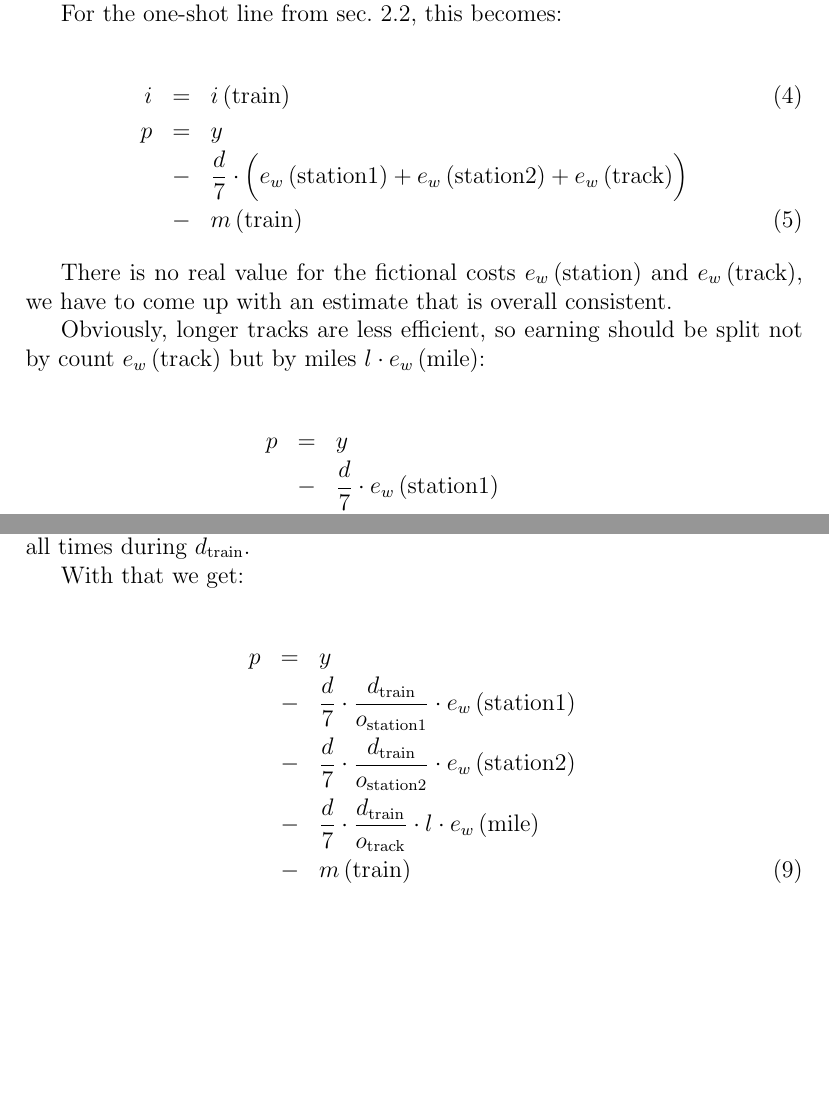
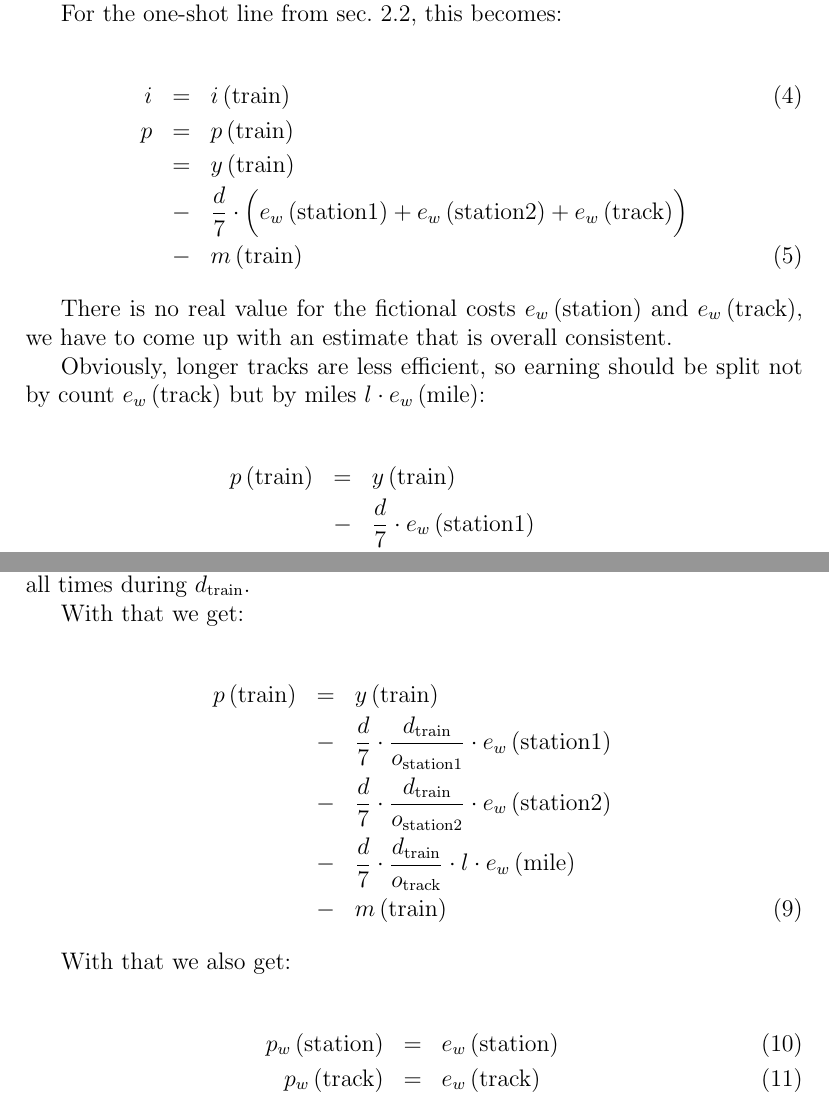
Before and after one commit to defaultbranch/railway-empire-sheet, a LaTeX document (tex/doc.tex): two parts of pages 2 and 3 of 3, joined at a grey line, cut so that both start at the same text, the shorter picture padded with empty space. Compiled offline with pdfLaTeX.

Commit message:
documenting

```diff
--- a/tex/doc.tex
+++ b/tex/doc.tex
@@ -73,7 +73,8 @@ For the one-shot line from sec.~\ref{sec:one_shot_line}, this becomes:
 
 \begin{eqnarray}
   i &=& i\left(\mathrm{train}\right) \\
-  p &=& y \nonumber \\
+  p &=& p\left(\mathrm{train}\right) \nonumber \\
+    &=& y\left(\mathrm{train}\right) \nonumber \\
     &-& \frac{d}{7} \cdot \biggl(
           e_w\left(\mathrm{station1}\right)
        +  e_w\left(\mathrm{station2}\right)
@@ -89,7 +90,8 @@ Obviously, longer tracks are less efficient, so earning should be split not by c
 but by miles $l \cdot e_w\left(\mathrm{mile}\right)$:
 
 \begin{eqnarray}
-  p &=& y \nonumber \\
+  p\left(\mathrm{train}\right)
+    &=& y\left(\mathrm{train}\right) \nonumber \\
     &-& \frac{d}{7} \cdot e_w\left(\mathrm{station1}\right) \nonumber \\
     &-& \frac{d}{7} \cdot e_w\left(\mathrm{station2}\right) \nonumber \\
     &-& \frac{d}{7} \cdot l\left(\mathrm{track}\right) \cdot e_w\left(\mathrm{mile}\right) \nonumber \\
@@ -112,13 +114,22 @@ all required infrastructure must be present at all times during $d_{\mathrm{trai
 With that we get:
 
 \begin{eqnarray}
-  p &=& y \nonumber \\
+  p\left(\mathrm{train}\right)
+    &=& y\left(\mathrm{train}\right) \nonumber \\
     &-& \frac{d}{7} \cdot \frac{d_\mathrm{train}}{o_\mathrm{station1}} \cdot e_w\left(\mathrm{station1}\right) \nonumber \\
     &-& \frac{d}{7} \cdot \frac{d_\mathrm{train}}{o_\mathrm{station2}} \cdot e_w\left(\mathrm{station2}\right) \nonumber \\
     &-& \frac{d}{7} \cdot \frac{d_\mathrm{train}}{o_\mathrm{track}} \cdot l \cdot e_w\left(\mathrm{mile}\right) \nonumber \\
     &-& m\left(\mathrm{train}\right)
 \end{eqnarray}
 
+With that we also get:
+
+\begin{eqnarray}
+  p_w\left(\mathrm{station}\right) &=& e_w\left(\mathrm{station}\right) \\
+  p_w\left(\mathrm{track}\right)   &=& e_w\left(\mathrm{track}\right)
+\end{eqnarray}
+
+
 
 
 
```
